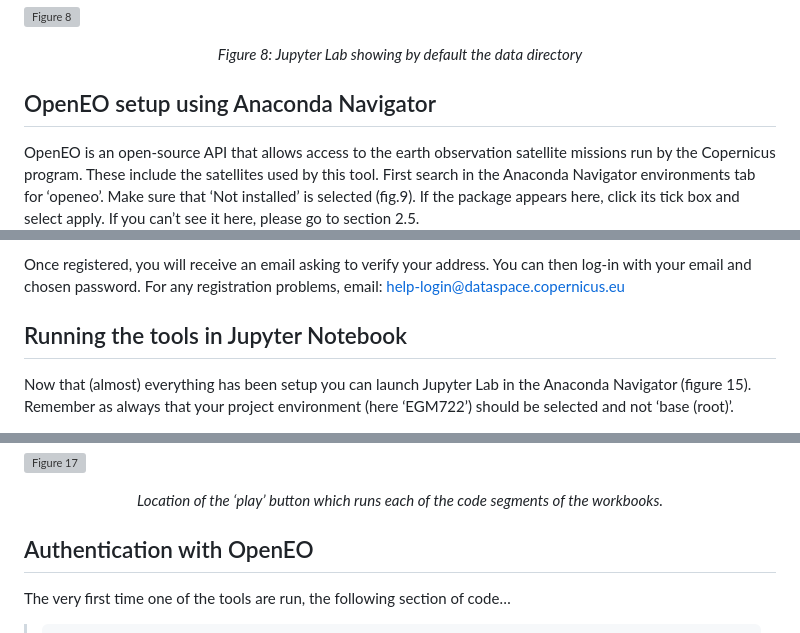
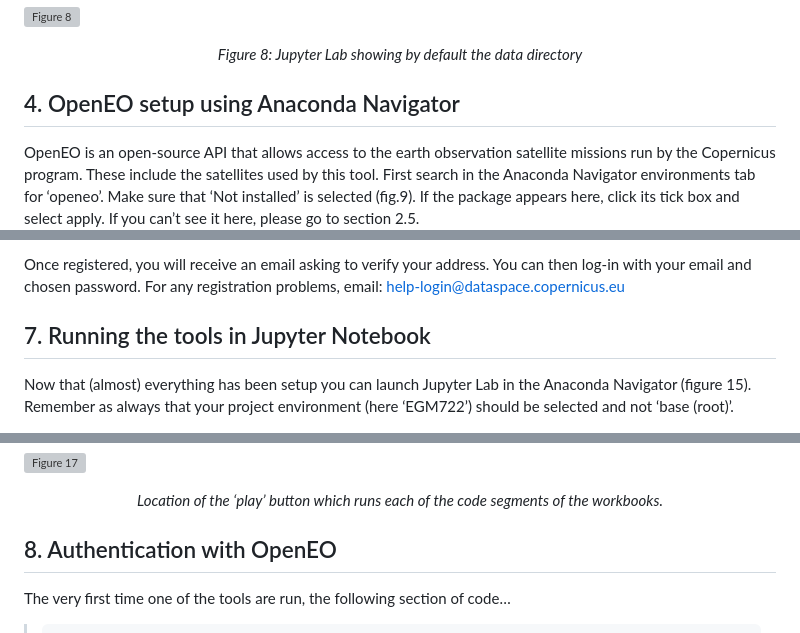
Before and after one commit to zelcon01/Landfill_Atmospheric_Gas_Monitor_Tools, a Markdown page: README.md, 3 parts joined by grey strips. Drawn GitHub-style; grey boxes are pictures that could not be loaded.

```diff
--- a/README.md
+++ b/README.md
@@ -94,7 +94,7 @@ Save and close this file and return to the Anaconda Navigator ‘Home’ tab. La
 
 <p align="center"><em>Figure 8: Jupyter Lab showing by default the data directory</em></p>
 
-## OpenEO setup using Anaconda Navigator
+## 4. OpenEO setup using Anaconda Navigator
 
 OpenEO is an open-source API that allows access to the earth observation satellite missions run by the Copernicus program. These include the satellites used by this tool.
 First search in the Anaconda Navigator environments tab for ‘openeo’. Make sure that ‘Not installed’ is selected (fig.9). If the package appears here, click its tick box and select apply. If you can’t see it here, please go to section 2.5.
@@ -150,7 +150,7 @@ On the following page, fill out the application form and then at the bottom clic
 Once registered, you will receive an email asking to verify your address. You can then log-in with your email and chosen password.
 For any registration problems, email: help-login@dataspace.copernicus.eu
 
-## Running the tools in Jupyter Notebook
+## 7. Running the tools in Jupyter Notebook
 
 Now that (almost) everything has been setup you can launch Jupyter Lab in the Anaconda Navigator (figure 15). Remember as always that your project environment (here ‘EGM722’) should be selected and not ‘base (root)’.
 
@@ -171,7 +171,7 @@ Click on one of the tools to open it. You can then follow the instructions, runn
 <p align="center"><em>Location of the ‘play’ button which runs each of the code segments of the workbooks.</em></p>
 
 
-## Authentication with OpenEO
+## 8. Authentication with OpenEO
 
 The very first time one of the tools are run, the following section of code…
 
```
Also changed, not shown: other parts of README.md (+5 -5 lines).
